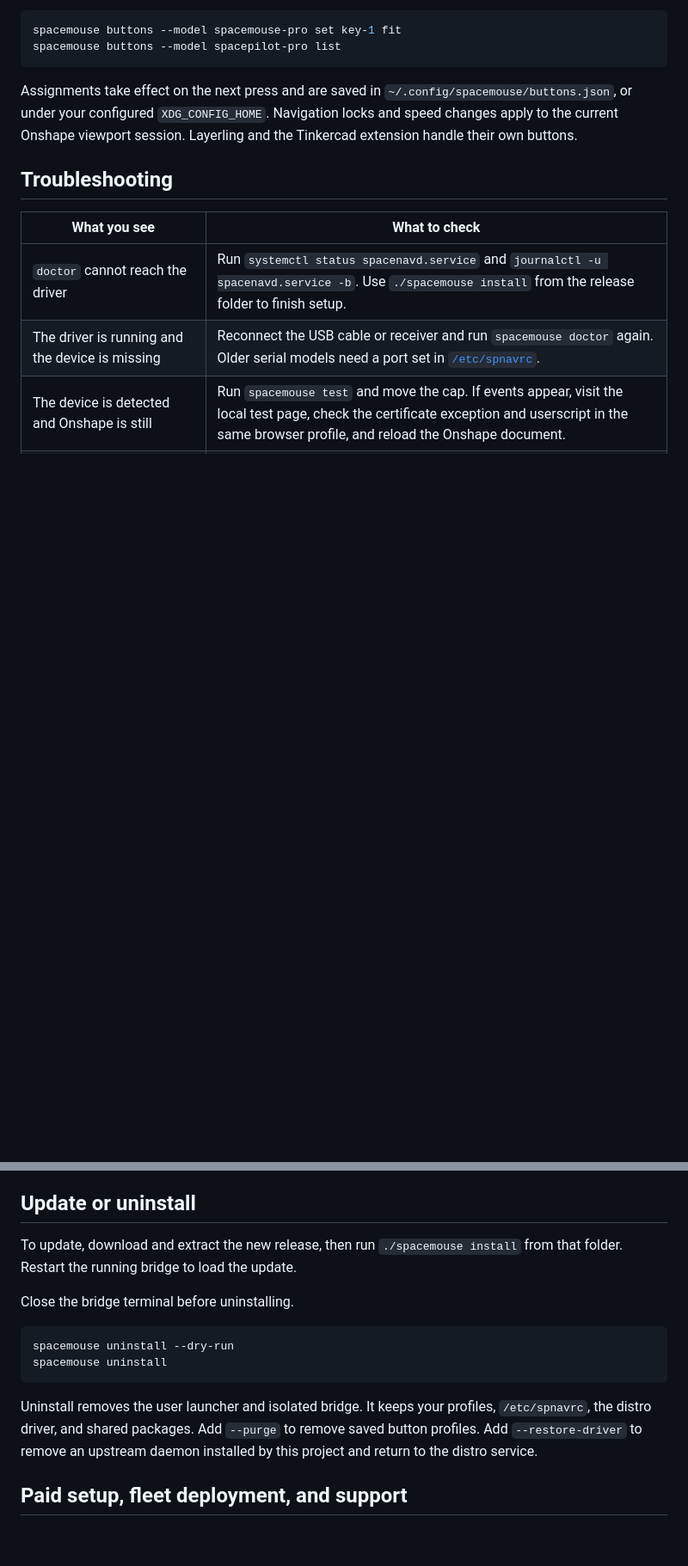
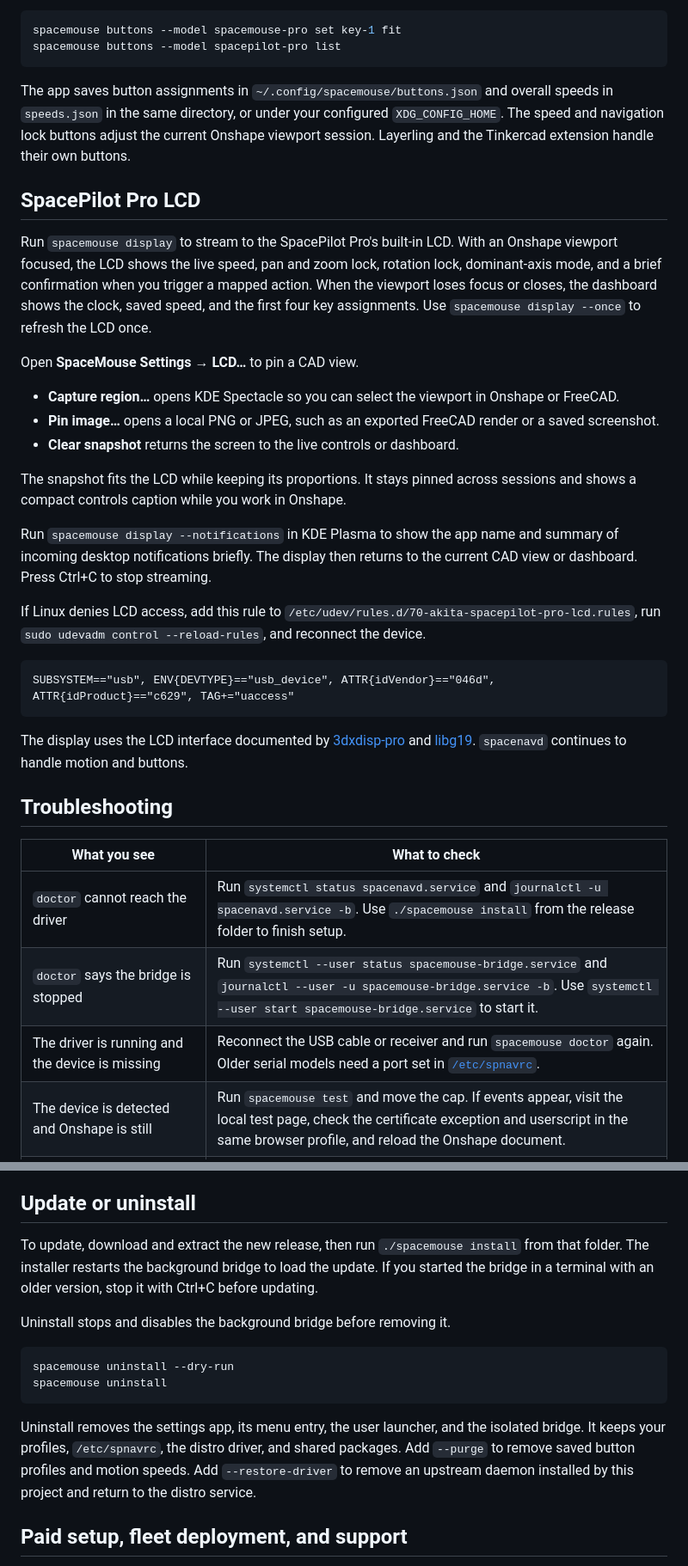
Before and after one commit to AkitaEngineering/Akita-SpaceMouse-Linux, a Markdown page: README.md, 2 parts joined by grey strips. Shown at 86% size. GitHub-like rendering; blank space fills up the shorter version.

Commit message:
added config menu, lcd control, etc

````diff
--- a/README.md
+++ b/README.md
@@ -80,13 +97,36 @@ spacemouse buttons --model spacemouse-pro set key-1 fit
 spacemouse buttons --model spacepilot-pro list
 ```
 
-Assignments take effect on the next press and are saved in `~/.config/spacemouse/buttons.json`, or under your configured `XDG_CONFIG_HOME`. Navigation locks and speed changes apply to the current Onshape viewport session. Layerling and the Tinkercad extension handle their own buttons.
+The app saves button assignments in `~/.config/spacemouse/buttons.json` and overall speeds in `speeds.json` in the same directory, or under your configured `XDG_CONFIG_HOME`. The speed and navigation lock buttons adjust the current Onshape viewport session. Layerling and the Tinkercad extension handle their own buttons.
+
+## SpacePilot Pro LCD
+
+Run `spacemouse display` to stream to the SpacePilot Pro's built-in LCD. With an Onshape viewport focused, the LCD shows the live speed, pan and zoom lock, rotation lock, dominant-axis mode, and a brief confirmation when you trigger a mapped action. When the viewport loses focus or closes, the dashboard shows the clock, saved speed, and the first four key assignments. Use `spacemouse display --once` to refresh the LCD once.
+
+Open **SpaceMouse Settings → LCD…** to pin a CAD view.
+
+- **Capture region…** opens KDE Spectacle so you can select the viewport in Onshape or FreeCAD.
+- **Pin image…** opens a local PNG or JPEG, such as an exported FreeCAD render or a saved screenshot.
+- **Clear snapshot** returns the screen to the live controls or dashboard.
+
+The snapshot fits the LCD while keeping its proportions. It stays pinned across sessions and shows a compact controls caption while you work in Onshape.
+
+Run `spacemouse display --notifications` in KDE Plasma to show the app name and summary of incoming desktop notifications briefly. The display then returns to the current CAD view or dashboard. Press Ctrl+C to stop streaming.
+
+If Linux denies LCD access, add this rule to `/etc/udev/rules.d/70-akita-spacepilot-pro-lcd.rules`, run `sudo udevadm control --reload-rules`, and reconnect the device.
+
+```udev
+SUBSYSTEM=="usb", ENV{DEVTYPE}=="usb_device", ATTR{idVendor}=="046d", ATTR{idProduct}=="c629", TAG+="uaccess"
+```
+
+The display uses the LCD interface documented by [3dxdisp-pro](https://github.com/MiguelDLM/3dxdisp-pro) and [libg19](https://github.com/jgeboski/libg19). `spacenavd` continues to handle motion and buttons.
 
 ## Troubleshooting
 
 | What you see | What to check |
 | --- | --- |
 | `doctor` cannot reach the driver | Run `systemctl status spacenavd.service` and `journalctl -u spacenavd.service -b`. Use `./spacemouse install` from the release folder to finish setup. |
+| `doctor` says the bridge is stopped | Run `systemctl --user status spacemouse-bridge.service` and `journalctl --user -u spacemouse-bridge.service -b`. Use `systemctl --user start spacemouse-bridge.service` to start it. |
 | The driver is running and the device is missing | Reconnect the USB cable or receiver and run `spacemouse doctor` again. Older serial models need a port set in [`/etc/spnavrc`](https://github.com/FreeSpacenav/spacenavd/blob/v1.4/doc/example-spnavrc). |
 | The device is detected and Onshape is still | Run `spacemouse test` and move the cap. If events appear, visit the local test page, check the certificate exception and userscript in the same browser profile, and reload the Onshape document. |
 | You want Akita to look at a problem | Run `spacemouse support`, then `spacemouse support bundle`, and email the archive. |
@@ -96,16 +136,16 @@ If you report a problem, include the launcher version, Linux distribution, devic
 
 ## Update or uninstall
 
-To update, download and extract the new release, then run `./spacemouse install` from that folder. Restart the running bridge to load the update.
+To update, download and extract the new release, then run `./spacemouse install` from that folder. The installer restarts the background bridge to load the update. If you started the bridge in a terminal with an older version, stop it with Ctrl+C before updating.
 
-Close the bridge terminal before uninstalling.
+Uninstall stops and disables the background bridge before removing it.
 
 ```sh
 spacemouse uninstall --dry-run
 spacemouse uninstall
 ```
 
-Uninstall removes the user launcher and isolated bridge. It keeps your profiles, `/etc/spnavrc`, the distro driver, and shared packages. Add `--purge` to remove saved button profiles. Add `--restore-driver` to remove an upstream daemon installed by this project and return to the distro service.
+Uninstall removes the settings app, its menu entry, the user launcher, and the isolated bridge. It keeps your profiles, `/etc/spnavrc`, the distro driver, and shared packages. Add `--purge` to remove saved button profiles and motion speeds. Add `--restore-driver` to remove an upstream daemon installed by this project and return to the distro service.
 
 ## Paid setup, fleet deployment, and support
 
````
Also changed, not shown: other parts of README.md (+20 -3 lines), icons/akita-spacemouse-ready.png (added), icons/akita-spacemouse-warning.png (added), icons/akita-spacemouse.png (added), 9 other files.
